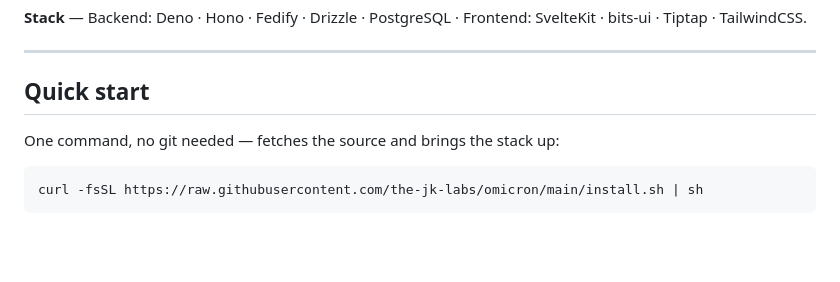
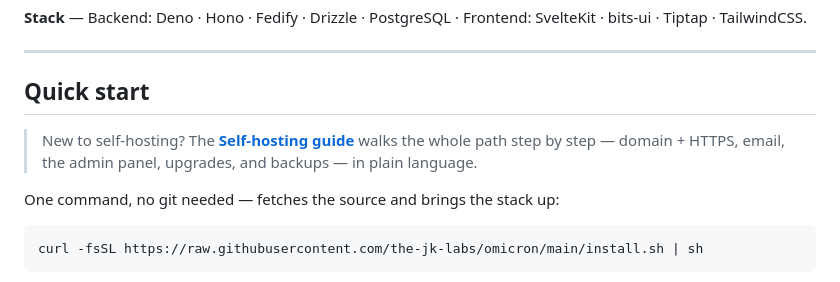
Before and after one commit to the-jk-labs/omicron, a Markdown page: README.md, the part around the change. GitHub-like rendering; blank space fills up the shorter version.

Commit message:
docs: add detailed self-hosting guide (selfhost.md)

```diff
--- a/README.md
+++ b/README.md
@@ -38,6 +38,10 @@ SvelteKit · bits-ui · Tiptap · TailwindCSS.
 ---
 
 ## Quick start
+
+> New to self-hosting? The **[Self-hosting guide](selfhost.md)** walks the whole
+> path step by step — domain + HTTPS, email, the admin panel, upgrades, and
+> backups — in plain language.
 
 One command, no git needed — fetches the source and brings the stack up:
 
```
Also changed, not shown: selfhost.md (added, +575 -0 lines).
